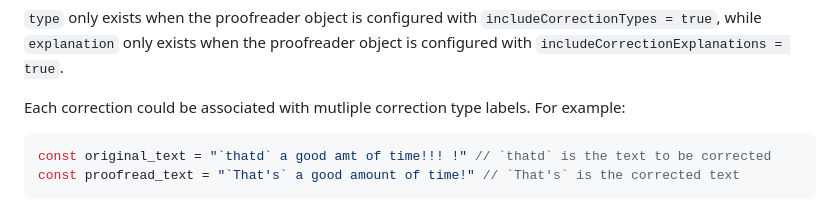
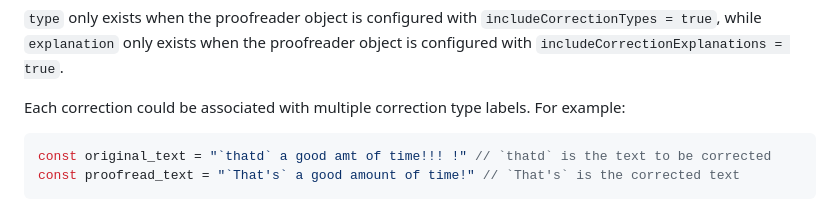
Before and after one commit to webmachinelearning/proofreader-api, a Markdown page: README.md, the part around the change. Drawn GitHub-style.

Commit message:
Fix typo in README.md
Co-authored-by: Reilly Grant <reillyeon@users.noreply.github.com>

````diff
--- a/README.md
+++ b/README.md
@@ -206,7 +206,7 @@ enum CorrectionType { "spelling", "punctuation", "capitalization", "preposition"
 
 `type` only exists when the proofreader object is configured with `includeCorrectionTypes = true`, while `explanation` only exists when the proofreader object is configured with `includeCorrectionExplanations = true`.
 
-Each correction could be associated with mutliple correction type labels. For example:
+Each correction could be associated with multiple correction type labels. For example:
 
 ```js
 const original_text = "`thatd` a good amt of time!!! !" // `thatd` is the text to be corrected
````
